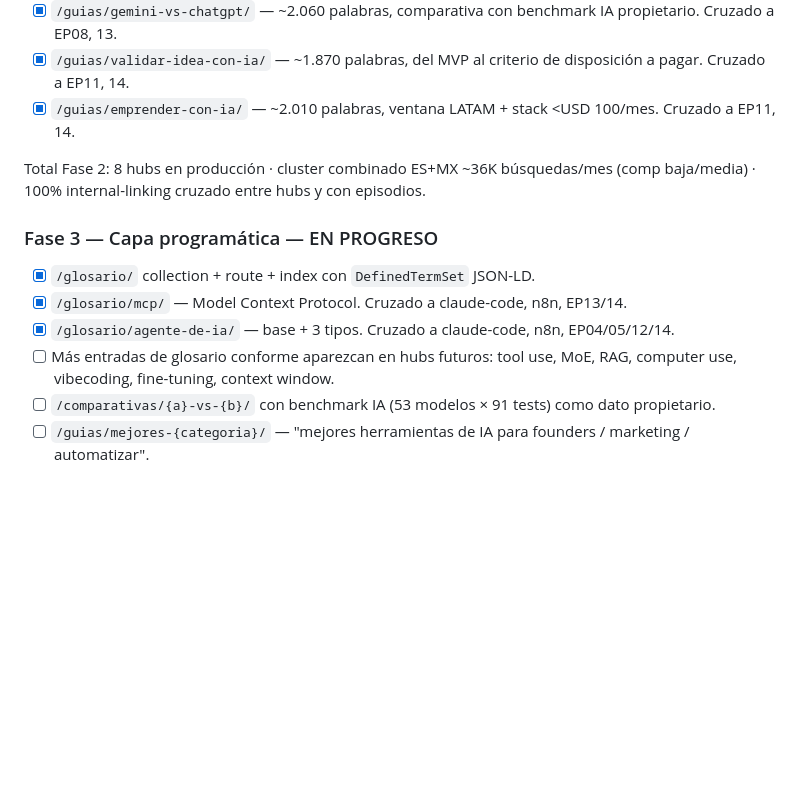
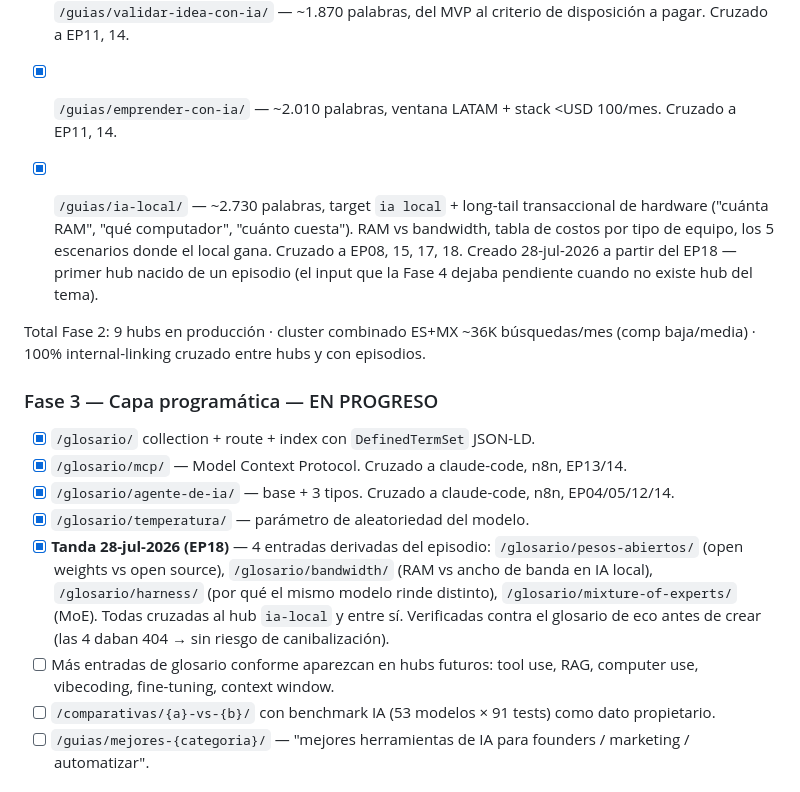
Before and after one commit to ctala/landing-es-la-hora-de-aprender, a Markdown page: ROADMAP.md, the part around the change. Drawn GitHub-style; blank space fills up the shorter version.

Commit message:
docs(roadmap): Fase 2 → 9 hubs (ia-local) · Fase 3 → tanda de 4 términos del EP18

```diff
--- a/ROADMAP.md
+++ b/ROADMAP.md
@@ -128,13 +128,17 @@ Plan completo en [`docs/SEO-GROWTH-STRATEGY.md`](docs/SEO-GROWTH-STRATEGY.md). T
 - [x] `/guias/validar-idea-con-ia/` — ~1.870 palabras, del MVP al criterio de disposición a pagar. Cruzado a EP11, 14.
 - [x] `/guias/emprender-con-ia/` — ~2.010 palabras, ventana LATAM + stack <USD 100/mes. Cruzado a EP11, 14.
 
-Total Fase 2: 8 hubs en producción · cluster combinado ES+MX ~36K búsquedas/mes (comp baja/media) · 100% internal-linking cruzado entre hubs y con episodios.
+- [x] `/guias/ia-local/` — ~2.730 palabras, target `ia local` + long-tail transaccional de hardware ("cuánta RAM", "qué computador", "cuánto cuesta"). RAM vs bandwidth, tabla de costos por tipo de equipo, los 5 escenarios donde el local gana. Cruzado a EP08, 15, 17, 18. Creado 28-jul-2026 a partir del EP18 — primer hub nacido de un episodio (el input que la Fase 4 dejaba pendiente cuando no existe hub del tema).
+
+Total Fase 2: 9 hubs en producción · cluster combinado ES+MX ~36K búsquedas/mes (comp baja/media) · 100% internal-linking cruzado entre hubs y con episodios.
 
 ### Fase 3 — Capa programática — EN PROGRESO
 - [x] `/glosario/` collection + route + index con `DefinedTermSet` JSON-LD.
 - [x] `/glosario/mcp/` — Model Context Protocol. Cruzado a claude-code, n8n, EP13/14.
 - [x] `/glosario/agente-de-ia/` — base + 3 tipos. Cruzado a claude-code, n8n, EP04/05/12/14.
-- [ ] Más entradas de glosario conforme aparezcan en hubs futuros: tool use, MoE, RAG, computer use, vibecoding, fine-tuning, context window.
+- [x] `/glosario/temperatura/` — parámetro de aleatoriedad del modelo.
+- [x] **Tanda 28-jul-2026 (EP18)** — 4 entradas derivadas del episodio: `/glosario/pesos-abiertos/` (open weights vs open source), `/glosario/bandwidth/` (RAM vs ancho de banda en IA local), `/glosario/harness/` (por qué el mismo modelo rinde distinto), `/glosario/mixture-of-experts/` (MoE). Todas cruzadas al hub `ia-local` y entre sí. Verificadas contra el glosario de eco antes de crear (las 4 daban 404 → sin riesgo de canibalización).
+- [ ] Más entradas de glosario conforme aparezcan en hubs futuros: tool use, RAG, computer use, vibecoding, fine-tuning, context window.
 - [ ] `/comparativas/{a}-vs-{b}/` con benchmark IA (53 modelos × 91 tests) como dato propietario.
 - [ ] `/guias/mejores-{categoria}/` — "mejores herramientas de IA para founders / marketing / automatizar".
 
```
